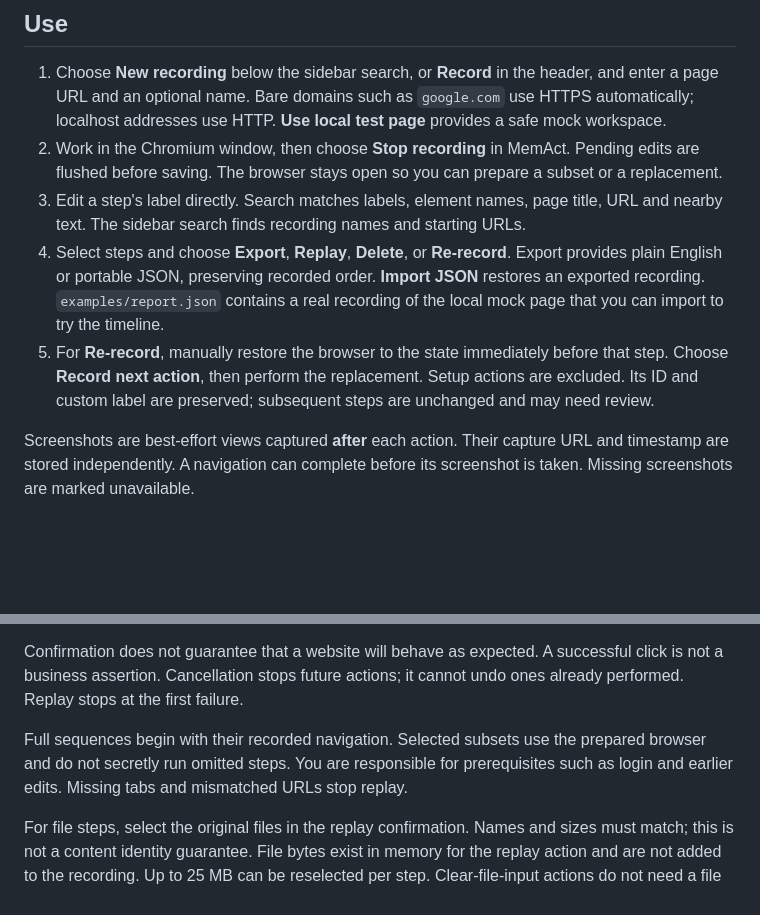
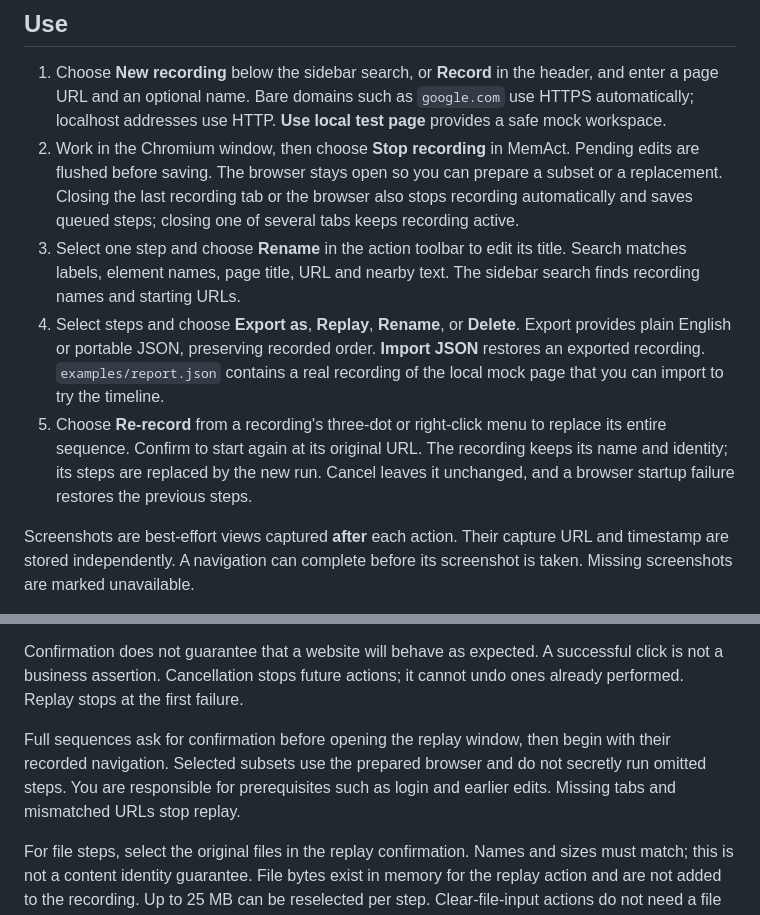
Before and after one commit to MemAct/MemAct, a Markdown page: README.md, 2 parts joined by grey strips. Rendered like a GitHub page; blank space fills up the shorter version.

Commit message:
docs: update usage and verification for recording workflow changes

```diff
--- a/README.md
+++ b/README.md
@@ -33,10 +33,10 @@ Optional arguments:
 ## Use
 
 1. Choose **New recording** below the sidebar search, or **Record** in the header, and enter a page URL and an optional name. Bare domains such as `google.com` use HTTPS automatically; localhost addresses use HTTP. **Use local test page** provides a safe mock workspace.
-2. Work in the Chromium window, then choose **Stop recording** in MemAct. Pending edits are flushed before saving. The browser stays open so you can prepare a subset or a replacement.
-3. Edit a step's label directly. Search matches labels, element names, page title, URL and nearby text. The sidebar search finds recording names and starting URLs.
-4. Select steps and choose **Export**, **Replay**, **Delete**, or **Re-record**. Export provides plain English or portable JSON, preserving recorded order. **Import JSON** restores an exported recording. `examples/report.json` contains a real recording of the local mock page that you can import to try the timeline.
-5. For **Re-record**, manually restore the browser to the state immediately before that step. Choose **Record next action**, then perform the replacement. Setup actions are excluded. Its ID and custom label are preserved; subsequent steps are unchanged and may need review.
+2. Work in the Chromium window, then choose **Stop recording** in MemAct. Pending edits are flushed before saving. The browser stays open so you can prepare a subset or a replacement. Closing the last recording tab or the browser also stops recording automatically and saves queued steps; closing one of several tabs keeps recording active.
+3. Select one step and choose **Rename** in the action toolbar to edit its title. Search matches labels, element names, page title, URL and nearby text. The sidebar search finds recording names and starting URLs.
+4. Select steps and choose **Export as**, **Replay**, **Rename**, or **Delete**. Export provides plain English or portable JSON, preserving recorded order. **Import JSON** restores an exported recording. `examples/report.json` contains a real recording of the local mock page that you can import to try the timeline.
+5. Choose **Re-record** from a recording's three-dot or right-click menu to replace its entire sequence. Confirm to start again at its original URL. The recording keeps its name and identity; its steps are replaced by the new run. Cancel leaves it unchanged, and a browser startup failure restores the previous steps.
 
 Screenshots are best-effort views captured **after** each action. Their capture URL and timestamp are stored independently. A navigation can complete before its screenshot is taken. Missing screenshots are marked unavailable.
 
@@ -60,7 +60,7 @@ Submit/delete/pay/send controls are flagged as risky. Other interactions have un
 
 Confirmation does not guarantee that a website will behave as expected. A successful click is not a business assertion. Cancellation stops future actions; it cannot undo ones already performed. Replay stops at the first failure.
 
-Full sequences begin with their recorded navigation. Selected subsets use the prepared browser and do not secretly run omitted steps. You are responsible for prerequisites such as login and earlier edits. Missing tabs and mismatched URLs stop replay.
+Full sequences ask for confirmation before opening the replay window, then begin with their recorded navigation. Selected subsets use the prepared browser and do not secretly run omitted steps. You are responsible for prerequisites such as login and earlier edits. Missing tabs and mismatched URLs stop replay.
 
 For file steps, select the original files in the replay confirmation. Names and sizes must match; this is not a content identity guarantee. File bytes exist in memory for the replay action and are not added to the recording. Up to 25 MB can be reselected per step. Clear-file-input actions do not need a file selection.
 
```
Also changed, not shown: TEST_RESULTS.md (+10 -2 lines).
